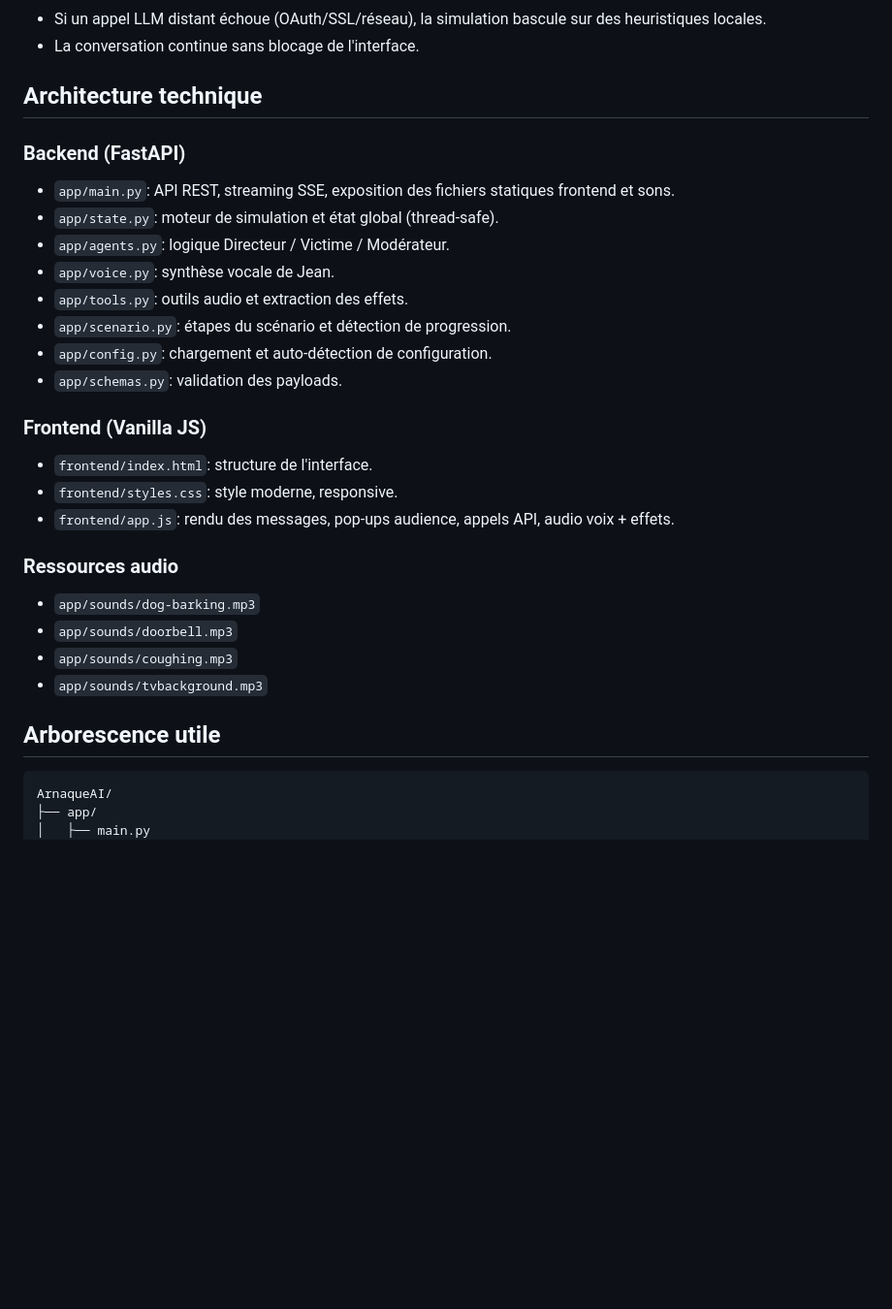
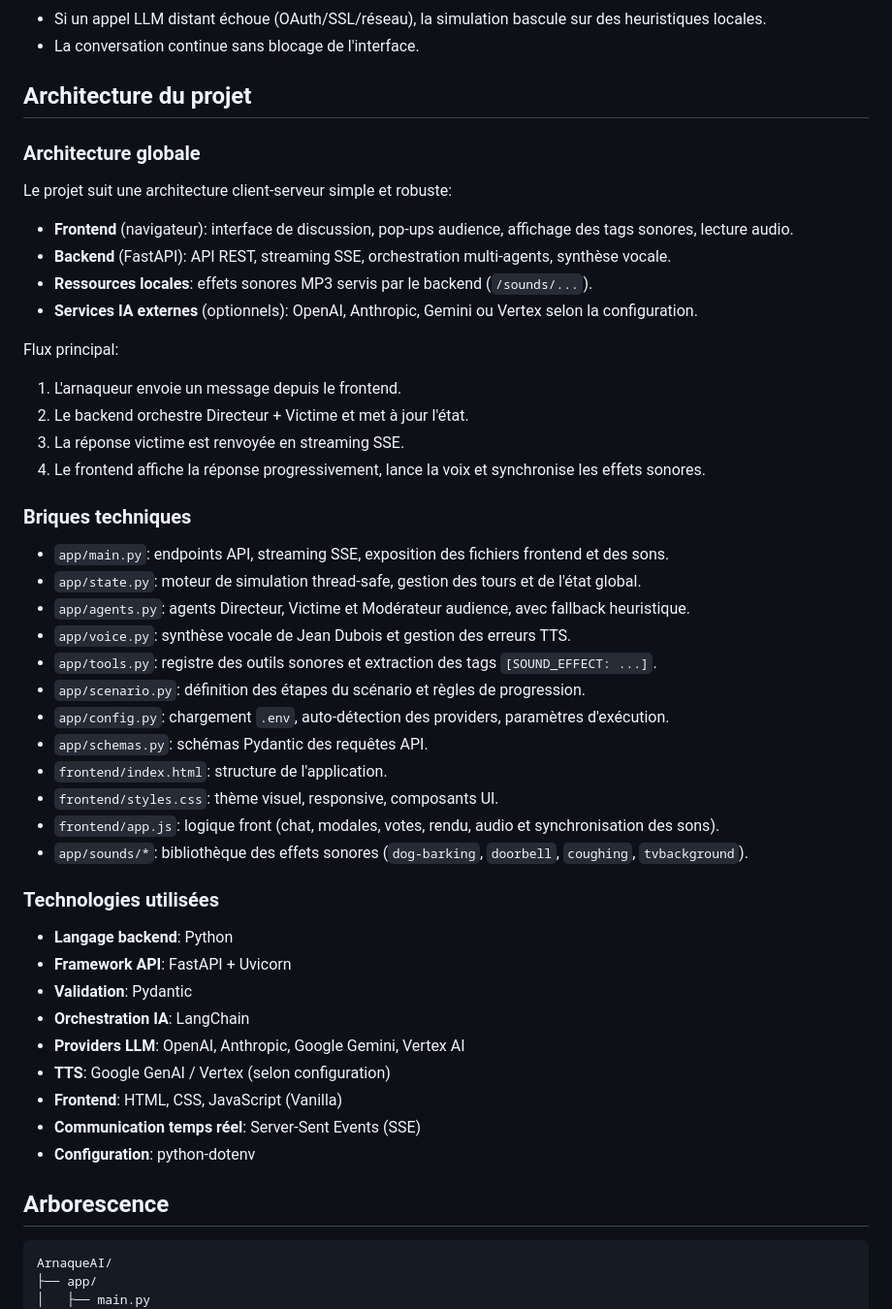
Before and after one commit to laamarti-hamza/ArnaqueAI, a Markdown page: README.md, the part around the change. Shown at 97% size. Drawn GitHub-style; blank space fills up the shorter version.

````diff
--- a/README.md
+++ b/README.md
@@ -56,30 +56,47 @@ L'objectif est pédagogique: illustrer les techniques de manipulation, la résis
 - Si un appel LLM distant échoue (OAuth/SSL/réseau), la simulation bascule sur des heuristiques locales.
 - La conversation continue sans blocage de l'interface.
 
-## Architecture technique
+## Architecture du projet
 
-### Backend (FastAPI)
-- `app/main.py`: API REST, streaming SSE, exposition des fichiers statiques frontend et sons.
-- `app/state.py`: moteur de simulation et état global (thread-safe).
-- `app/agents.py`: logique Directeur / Victime / Modérateur.
-- `app/voice.py`: synthèse vocale de Jean.
-- `app/tools.py`: outils audio et extraction des effets.
-- `app/scenario.py`: étapes du scénario et détection de progression.
-- `app/config.py`: chargement et auto-détection de configuration.
-- `app/schemas.py`: validation des payloads.
+### Architecture globale
+Le projet suit une architecture client-serveur simple et robuste:
+- **Frontend** (navigateur): interface de discussion, pop-ups audience, affichage des tags sonores, lecture audio.
+- **Backend** (FastAPI): API REST, streaming SSE, orchestration multi-agents, synthèse vocale.
+- **Ressources locales**: effets sonores MP3 servis par le backend (`/sounds/...`).
+- **Services IA externes** (optionnels): OpenAI, Anthropic, Gemini ou Vertex selon la configuration.
 
-### Frontend (Vanilla JS)
-- `frontend/index.html`: structure de l'interface.
-- `frontend/styles.css`: style moderne, responsive.
-- `frontend/app.js`: rendu des messages, pop-ups audience, appels API, audio voix + effets.
+Flux principal:
+1. L'arnaqueur envoie un message depuis le frontend.
+2. Le backend orchestre Directeur + Victime et met à jour l'état.
+3. La réponse victime est renvoyée en streaming SSE.
+4. Le frontend affiche la réponse progressivement, lance la voix et synchronise les effets sonores.
 
-### Ressources audio
-- `app/sounds/dog-barking.mp3`
-- `app/sounds/doorbell.mp3`
-- `app/sounds/coughing.mp3`
-- `app/sounds/tvbackground.mp3`
+### Briques techniques
+- `app/main.py`: endpoints API, streaming SSE, exposition des fichiers frontend et des sons.
+- `app/state.py`: moteur de simulation thread-safe, gestion des tours et de l'état global.
+- `app/agents.py`: agents Directeur, Victime et Modérateur audience, avec fallback heuristique.
+- `app/voice.py`: synthèse vocale de Jean Dubois et gestion des erreurs TTS.
+- `app/tools.py`: registre des outils sonores et extraction des tags `[SOUND_EFFECT: ...]`.
+- `app/scenario.py`: définition des étapes du scénario et règles de progression.
+- `app/config.py`: chargement `.env`, auto-détection des providers, paramètres d'exécution.
+- `app/schemas.py`: schémas Pydantic des requêtes API.
+- `frontend/index.html`: structure de l'application.
+- `frontend/styles.css`: thème visuel, responsive, composants UI.
+- `frontend/app.js`: logique front (chat, modales, votes, rendu, audio et synchronisation des sons).
+- `app/sounds/*`: bibliothèque des effets sonores (`dog-barking`, `doorbell`, `coughing`, `tvbackground`).
 
-## Arborescence utile
+### Technologies utilisées
+- **Langage backend**: Python
+- **Framework API**: FastAPI + Uvicorn
+- **Validation**: Pydantic
+- **Orchestration IA**: LangChain
+- **Providers LLM**: OpenAI, Anthropic, Google Gemini, Vertex AI
+- **TTS**: Google GenAI / Vertex (selon configuration)
+- **Frontend**: HTML, CSS, JavaScript (Vanilla)
+- **Communication temps réel**: Server-Sent Events (SSE)
+- **Configuration**: python-dotenv
+
+## Arborescence
 ```text
 ArnaqueAI/
 ├── app/
````
